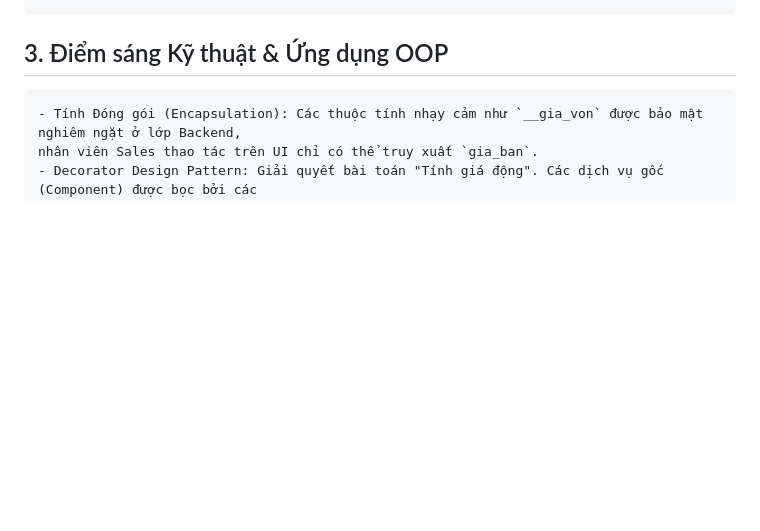
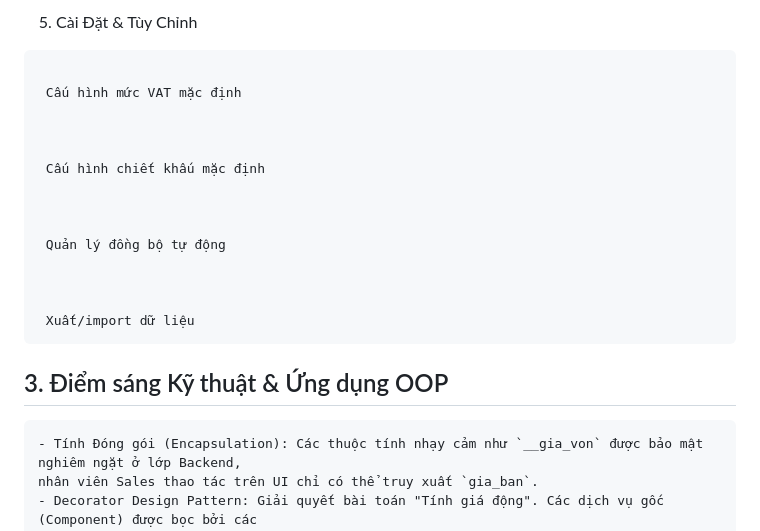
Before and after one commit to muoibuon121-commits/VJU_OOPbeginner_MIDTERM, a Markdown page: README.md, the part around one of its changes. GitHub-like rendering; blank space fills up the shorter version.

````diff
--- a/README.md
+++ b/README.md
@@ -15,3 +104,22 @@ Trong mô hình kinh doanh B2B, việc lập báo giá thủ công bằng Excel
+5. Cài Đặt & Tùy Chỉnh
+
+
+
+```
+
+ Cấu hình mức VAT mặc định
+
+
+
+ Cấu hình chiết khấu mặc định
+
+
+
+ Quản lý đồng bộ tự động
+
+
+
+ Xuất/import dữ liệu
 ```
 
 ##  3. Điểm sáng Kỹ thuật & Ứng dụng OOP
````
Also changed, not shown: other parts of README.md (+93 -4 lines).
